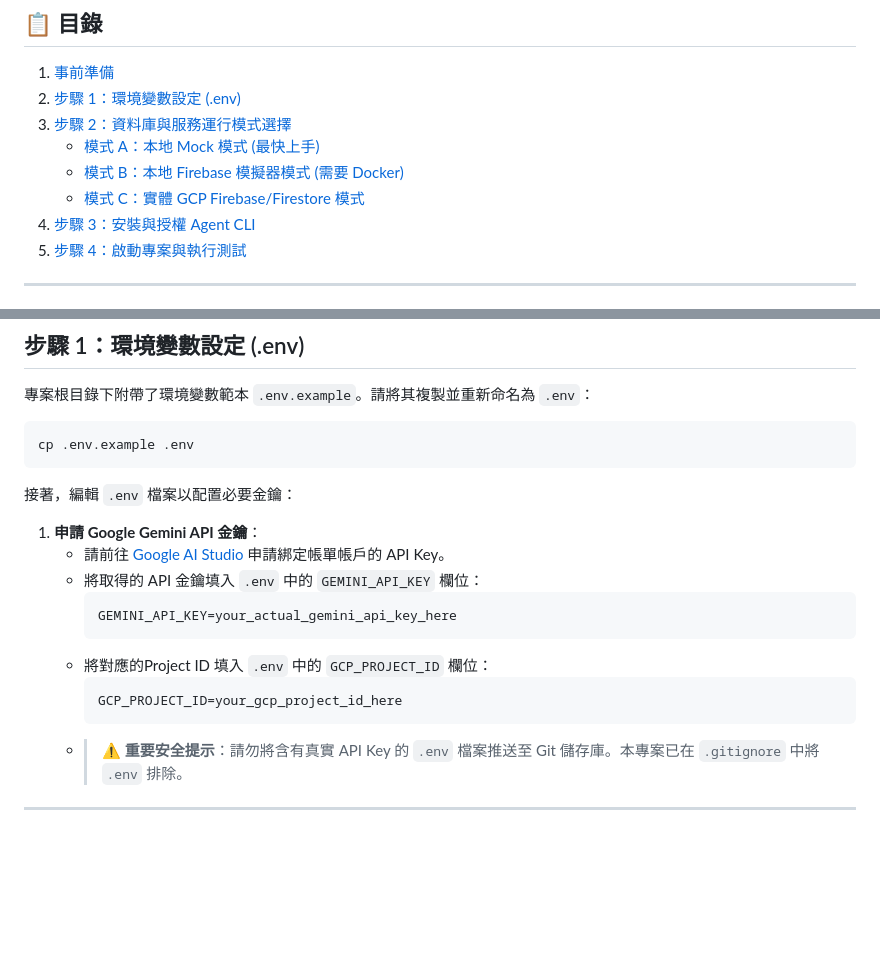
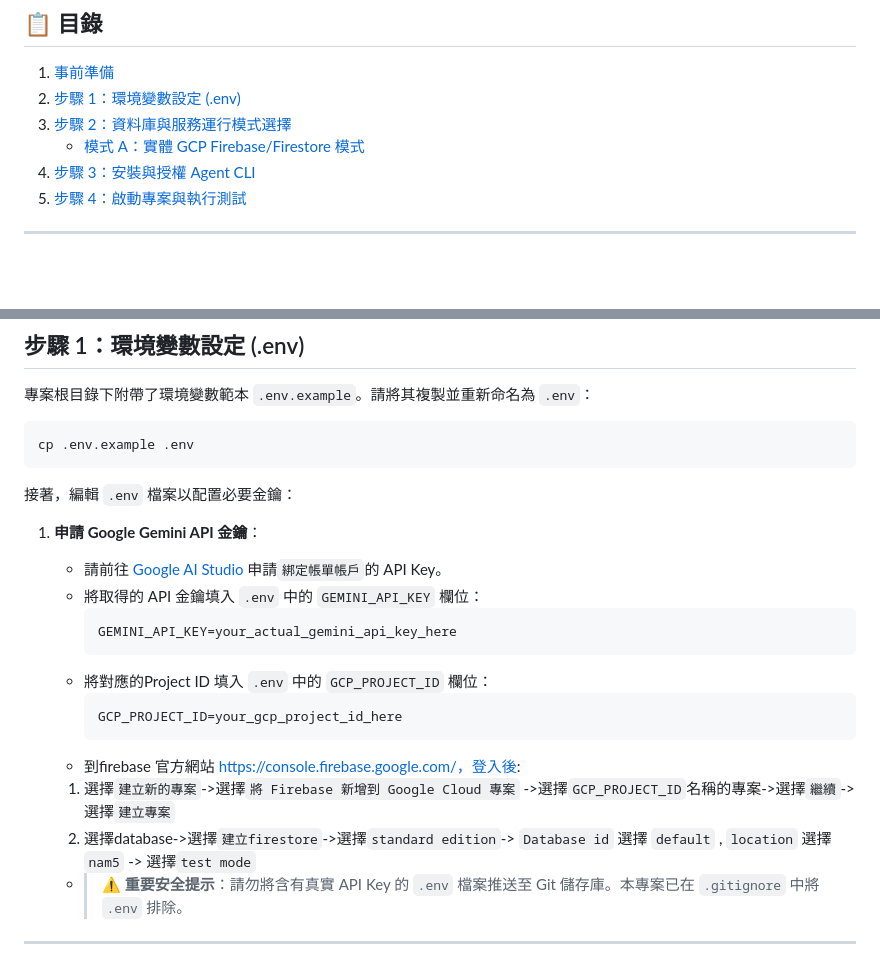
Before and after one commit to win94046/TraceBite-Agent, a Markdown page: README.md, 2 parts joined by grey strips. Drawn GitHub-style; blank space fills up the shorter version.

Commit message:
docs: update Firebase setup guide
- README.md: 移除本地模擬器配置與 Mock 說明，專注於實體 GCP Firestore 模式，並新增 Firebase Console 的操作與資料庫建立指南

````diff
--- a/README.md
+++ b/README.md
@@ -10,9 +10,7 @@ TraceBite-Agent 是一個基於 Google Agent Development Kit (ADK) 開發的飲
 1. [事前準備](#-事前準備)
 2. [步驟 1：環境變數設定 (.env)](#步驟-1環境變數設定-env)
 3. [步驟 2：資料庫與服務運行模式選擇](#步驟-2資料庫與服務運行模式選擇)
-   - [模式 A：本地 Mock 模式 (最快上手)](#模式-a本地-mock-模式-最快上手)
-   - [模式 B：本地 Firebase 模擬器模式 (需要 Docker)](#模式-b本地-firebase-模擬器模式-需要-docker)
-   - [模式 C：實體 GCP Firebase/Firestore 模式](#模式-c實體-gcp-firebasefirestore-模式)
+   - [模式 A：實體 GCP Firebase/Firestore 模式](#模式-a實體-gcp-firebasefirestore-模式)
 4. [步驟 3：安裝與授權 Agent CLI](#步驟-3安裝與授權-agent-cli)
 5. [步驟 4：啟動專案與執行測試](#步驟-4啟動專案與執行測試)
 
@@ -46,7 +44,7 @@ cp .env.example .env
 接著，編輯 `.env` 檔案以配置必要金鑰：
 
 1. **申請 Google Gemini API 金鑰**：
-   - 請前往 [Google AI Studio](https://aistudio.google.com/) 申請綁定帳單帳戶的 API Key。
+   - 請前往 [Google AI Studio](https://aistudio.google.com/) 申請`綁定帳單帳戶`的 API Key。
    - 將取得的 API 金鑰填入 `.env` 中的 `GEMINI_API_KEY` 欄位：
      ```env
      GEMINI_API_KEY=your_actual_gemini_api_key_here
@@ -55,6 +53,10 @@ cp .env.example .env
      ```env
      GCP_PROJECT_ID=your_gcp_project_id_here
      ```
+   - 到firebase 官方網站 https://console.firebase.google.com/，登入後:
+   1. 選擇`建立新的專案`->選擇`將 Firebase 新增到 Google Cloud 專案` ->選擇`GCP_PROJECT_ID`名稱的專案->選擇`繼續`->選擇`建立專案`
+   2. 選擇database->選擇`建立firestore`->選擇`standard edition`-> `Database id` 選擇 `default` , `location` 選擇 `nam5` -> 選擇`test mode`
+
    - > ⚠️ **重要安全提示**：請勿將含有真實 API Key 的 `.env` 檔案推送至 Git 儲存庫。本專案已在 `.gitignore` 中將 `.env` 排除。
 
 ---
````
